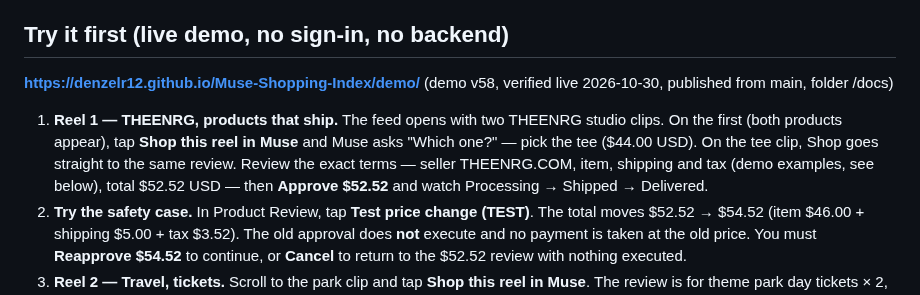
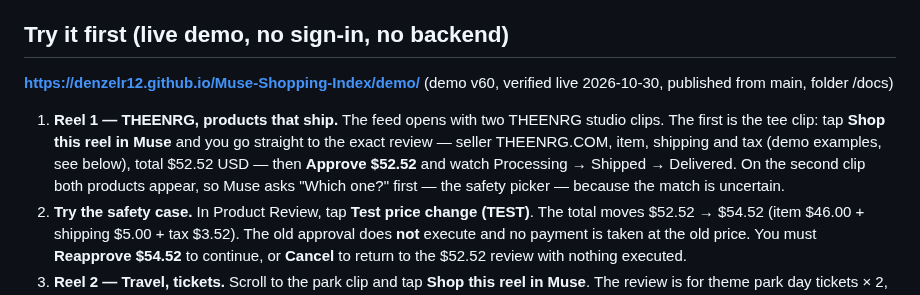
Before and after one commit to DenzelR12/Muse-Shopping-Index, a Markdown page: docs/submission/judge-brief.md, the part around the change. Drawn GitHub-style.

Commit message:
Judge brief: try-it step 1 matches demo v60 order (tee first, picker second); version label v60

```diff
--- a/docs/submission/judge-brief.md
+++ b/docs/submission/judge-brief.md
@@ -33,15 +33,16 @@ catalog, Development Mode, read-only: not a commercial seller.
 ## Try it first (live demo, no sign-in, no backend)
 
 **https://denzelr12.github.io/Muse-Shopping-Index/demo/**
-(demo v58, verified live 2026-10-30, published from main, folder /docs)
+(demo v60, verified live 2026-10-30, published from main, folder /docs)
 
 1. **Reel 1 — THEENRG, products that ship.** The feed opens with two
-   THEENRG studio clips. On the first (both products appear), tap
-   **Shop this reel in Muse** and Muse asks "Which one?" — pick the
-   tee ($44.00 USD). On the tee clip, Shop goes straight to the same
-   review. Review the exact terms — seller THEENRG.COM, item,
-   shipping and tax (demo examples, see below), total $52.52 USD —
-   then **Approve $52.52** and watch Processing → Shipped → Delivered.
+   THEENRG studio clips. The first is the tee clip: tap **Shop this
+   reel in Muse** and you go straight to the exact review — seller
+   THEENRG.COM, item, shipping and tax (demo examples, see below),
+   total $52.52 USD — then **Approve $52.52** and watch Processing →
+   Shipped → Delivered. On the second clip both products appear, so
+   Muse asks "Which one?" first — the safety picker — because the
+   match is uncertain.
 2. **Try the safety case.** In Product Review, tap
    **Test price change (TEST)**. The total moves $52.52 → $54.52
    (item $46.00 + shipping $5.00 + tax $3.52). The old approval does
```
